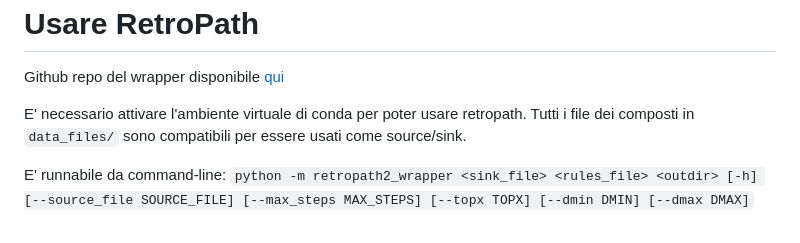
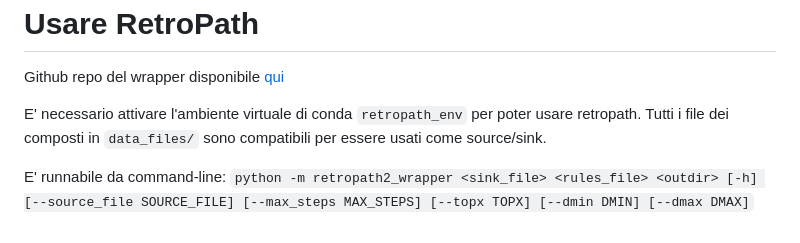
Before and after one commit to andreapolazzi/CAPE, a Markdown page: README.md, the part around the change. GitHub-like rendering.

````diff
--- a/README.md
+++ b/README.md
@@ -67,6 +67,6 @@ Parametri generali:
 # Usare RetroPath
 Github repo del wrapper disponibile [qui](https://github.com/brsynth/RetroPath2-wrapper)
 
-E' necessario attivare l'ambiente virtuale di conda per poter usare retropath. Tutti i file dei composti in ```data_files/``` sono compatibili per essere usati come source/sink.
+E' necessario attivare l'ambiente virtuale di conda ```retropath_env``` per poter usare retropath. Tutti i file dei composti in ```data_files/``` sono compatibili per essere usati come source/sink.
 
 E' runnabile da command-line: ```python -m retropath2_wrapper <sink_file> <rules_file> <outdir> [-h] [--source_file SOURCE_FILE] [--max_steps MAX_STEPS] [--topx TOPX] [--dmin DMIN] [--dmax DMAX]```
````
